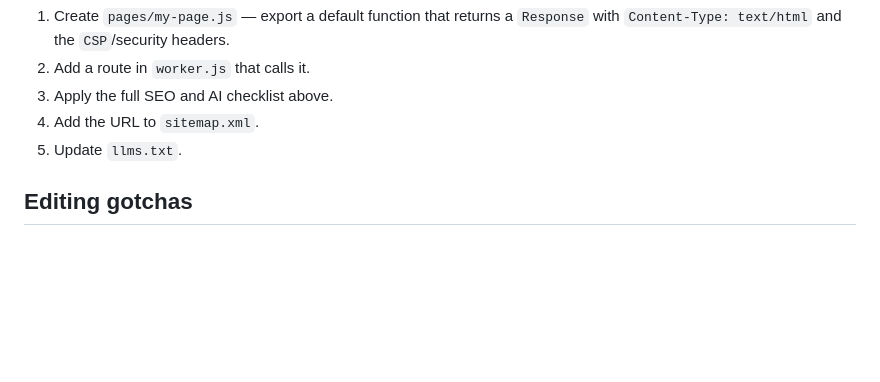
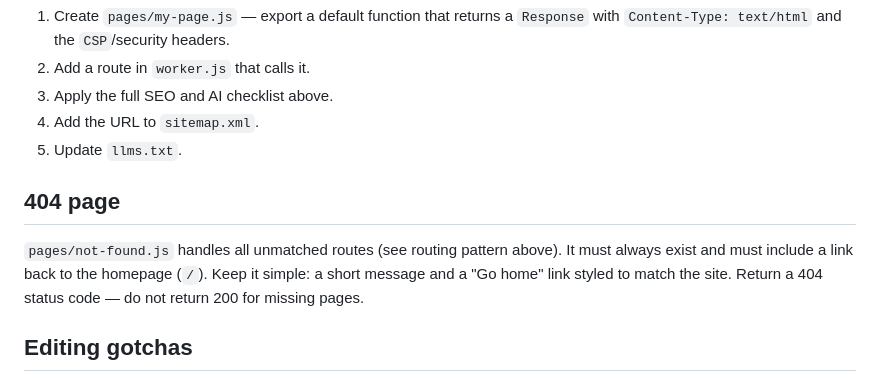
Before and after one commit to bdelamatre/claude-personal-website-builder, a Markdown page: CLAUDE.md, the part around the change. GitHub-like rendering; blank space fills up the shorter version.

Commit message:
Document 404 page requirements in CLAUDE.md

```diff
--- a/CLAUDE.md
+++ b/CLAUDE.md
@@ -287,6 +287,13 @@ Apply these automatically whenever adding or updating a page — do not wait to
 4. Add the URL to `sitemap.xml`.
 5. Update `llms.txt`.
 
+## 404 page
+
+`pages/not-found.js` handles all unmatched routes (see routing pattern above).
+It must always exist and must include a link back to the homepage (`/`). Keep
+it simple: a short message and a "Go home" link styled to match the site.
+Return a 404 status code — do not return 200 for missing pages.
+
 ## Editing gotchas
 
 - Template literals in `pages/*.js` are indentation-sensitive — preserve
```
